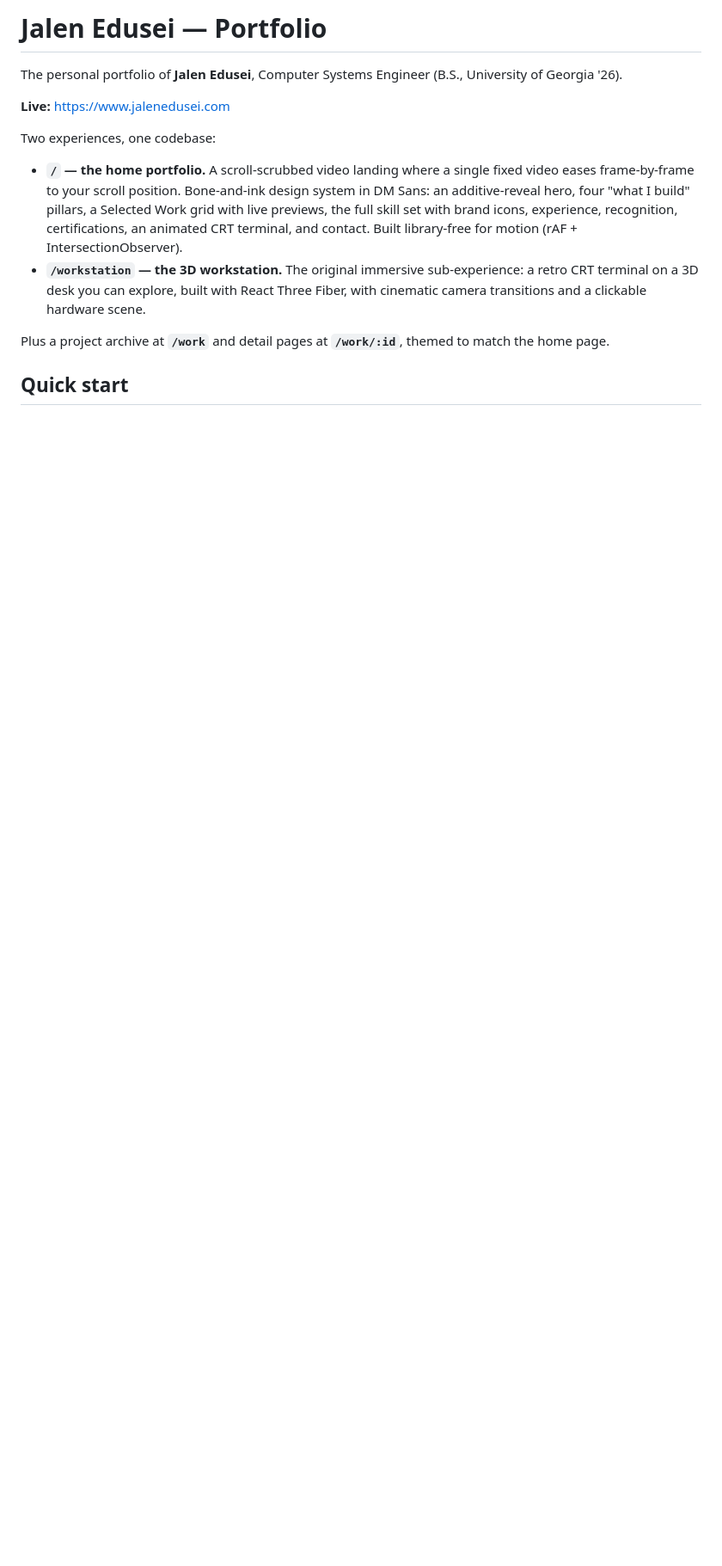
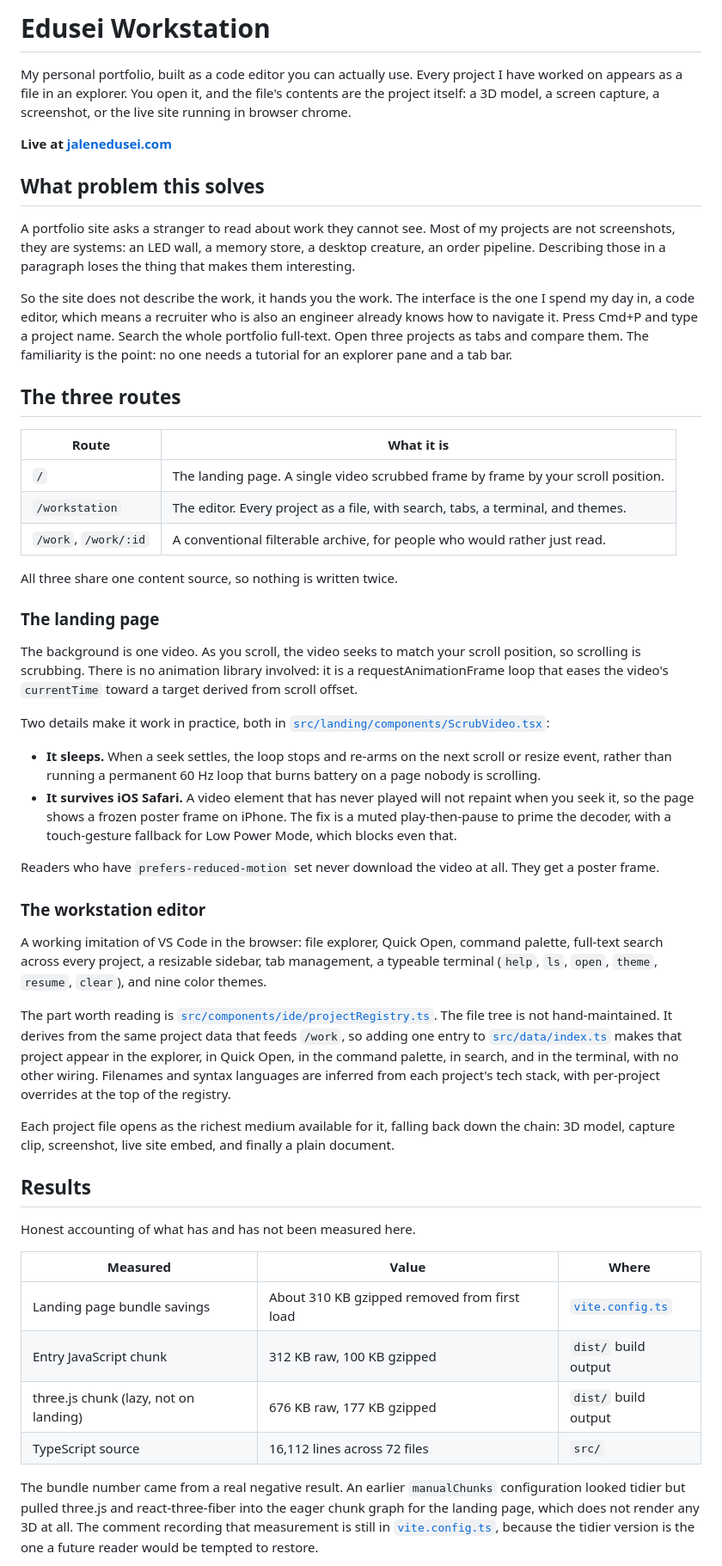
Before and after one commit to jke48222/Edusei-Workstation, a Markdown page: README.md, the part around one of its changes. Shown at 86% size. Rendered like a GitHub page; blank space fills up the shorter version.

```diff
--- a/README.md
+++ b/README.md
@@ -1,14 +1,82 @@
-# Jalen Edusei — Portfolio
+# Edusei Workstation
 
-The personal portfolio of **Jalen Edusei**, Computer Systems Engineer (B.S., University of Georgia '26).
+My personal portfolio, built as a code editor you can actually use. Every project I have worked on
+appears as a file in an explorer. You open it, and the file's contents are the project itself: a 3D
+model, a screen capture, a screenshot, or the live site running in browser chrome.
 
-**Live:** https://www.jalenedusei.com
+**Live at [jalenedusei.com](https://www.jalenedusei.com)**
 
-Two experiences, one codebase:
+## What problem this solves
 
-- **`/` — the home portfolio.** A scroll-scrubbed video landing where a single fixed video eases frame-by-frame to your scroll position. Bone-and-ink design system in DM Sans: an additive-reveal hero, four "what I build" pillars, a Selected Work grid with live previews, the full skill set with brand icons, experience, recognition, certifications, an animated CRT terminal, and contact. Built library-free for motion (rAF + IntersectionObserver).
-- **`/workstation` — the 3D workstation.** The original immersive sub-experience: a retro CRT terminal on a 3D desk you can explore, built with React Three Fiber, with cinematic camera transitions and a clickable hardware scene.
+A portfolio site asks a stranger to read about work they cannot see. Most of my projects are not
+screenshots, they are systems: an LED wall, a memory store, a desktop creature, an order pipeline.
+Describing those in a paragraph loses the thing that makes them interesting.
 
-Plus a project archive at **`/work`** and detail pages at **`/work/:id`**, themed to match the home page.
+So the site does not describe the work, it hands you the work. The interface is the one I spend my
+day in, a code editor, which means a recruiter who is also an engineer already knows how to navigate
+it. Press Cmd+P and type a project name. Search the whole portfolio full-text. Open three projects
+as tabs and compare them. The familiarity is the point: no one needs a tutorial for an explorer
+pane and a tab bar.
 
-## Quick start
+## The three routes
+
+| Route | What it is |
+| --- | --- |
+| `/` | The landing page. A single video scrubbed frame by frame by your scroll position. |
+| `/workstation` | The editor. Every project as a file, with search, tabs, a terminal, and themes. |
+| `/work`, `/work/:id` | A conventional filterable archive, for people who would rather just read. |
+
+All three share one content source, so nothing is written twice.
+
+### The landing page
+
+The background is one video. As you scroll, the video seeks to match your scroll position, so
+scrolling is scrubbing. There is no animation library involved: it is a requestAnimationFrame loop
+that eases the video's `currentTime` toward a target derived from scroll offset.
+
+Two details make it work in practice, both in
+[`src/landing/components/ScrubVideo.tsx`](src/landing/components/ScrubVideo.tsx):
+
+- **It sleeps.** When a seek settles, the loop stops and re-arms on the next scroll or resize event,
+  rather than running a permanent 60 Hz loop that burns battery on a page nobody is scrolling.
+- **It survives iOS Safari.** A video element that has never played will not repaint when you seek
+  it, so the page shows a frozen poster frame on iPhone. The fix is a muted play-then-pause to prime
+  the decoder, with a touch-gesture fallback for Low Power Mode, which blocks even that.
+
+Readers who have `prefers-reduced-motion` set never download the video at all. They get a poster
+frame.
+
+### The workstation editor
+
+A working imitation of VS Code in the browser: file explorer, Quick Open, command palette,
+full-text search across every project, a resizable sidebar, tab management, a typeable terminal
+(`help`, `ls`, `open`, `theme`, `resume`, `clear`), and nine color themes.
+
+The part worth reading is
+[`src/components/ide/projectRegistry.ts`](src/components/ide/projectRegistry.ts). The file tree is
+not hand-maintained. It derives from the same project data that feeds `/work`, so adding one entry
+to [`src/data/index.ts`](src/data/index.ts) makes that project appear in the explorer, in Quick
+Open, in the command palette, in search, and in the terminal, with no other wiring. Filenames and
+syntax languages are inferred from each project's tech stack, with per-project overrides at the top
+of the registry.
+
+Each project file opens as the richest medium available for it, falling back down the chain: 3D
+model, capture clip, screenshot, live site embed, and finally a plain document.
+
+## Results
+
+Honest accounting of what has and has not been measured here.
+
+| Measured | Value | Where |
+| --- | --- | --- |
+| Landing page bundle savings | About 310 KB gzipped removed from first load | [`vite.config.ts`](vite.config.ts) |
+| Entry JavaScript chunk | 312 KB raw, 100 KB gzipped | `dist/` build output |
+| three.js chunk (lazy, not on landing) | 676 KB raw, 177 KB gzipped | `dist/` build output |
+| TypeScript source | 16,112 lines across 72 files | `src/` |
+
+The bundle number came from a real negative result. An earlier `manualChunks` configuration looked
+tidier but pulled three.js and react-three-fiber into the eager chunk graph for the landing page,
+which does not render any 3D at all. The comment recording that measurement is still in
+[`vite.config.ts`](vite.config.ts), because the tidier version is the one a future reader would be
+tempted to restore.
+
```
Also changed, not shown: other parts of README.md (+100 -65 lines).
